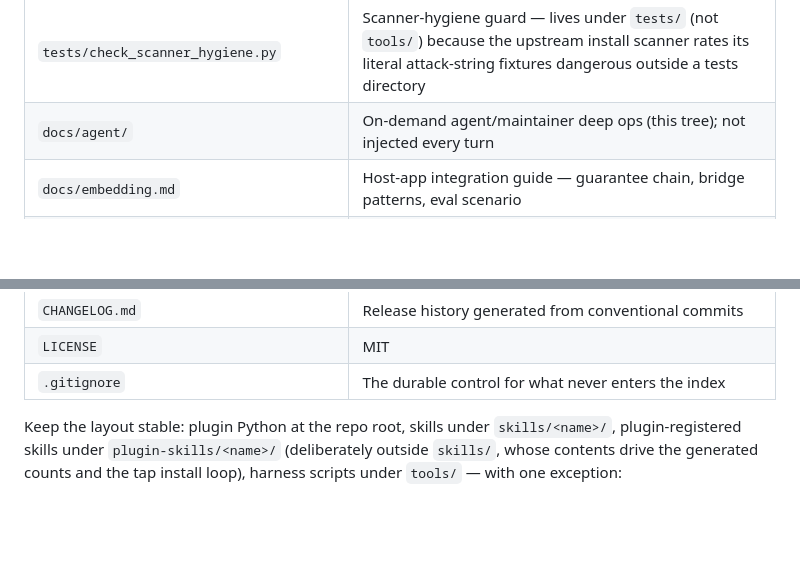
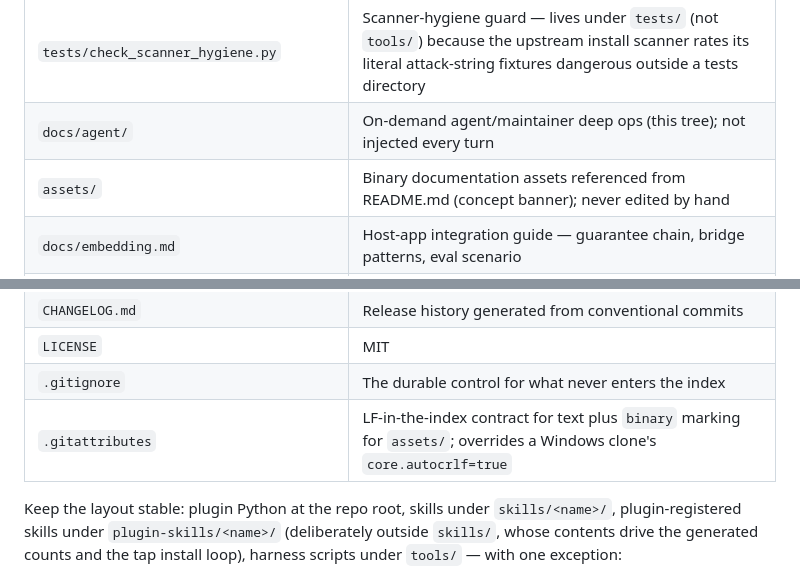
Before and after one commit to thecreativenick/hermes-guide, a Markdown page: docs/agent/layout.md, 2 parts joined by grey strips. GitHub-like rendering; blank space fills up the shorter version.

Commit message:
chore(repo): pin LF line endings, add README concept banner (#277)
.gitattributes makes the index LF unconditionally (* text=auto eol=lf), keeps
.sh LF for the host-pressure probe, CRLF for Windows script types, and marks
assets/ binaries so the banner never gets diffed or EOL-converted.

Verified with git ls-files --eol: every tracked text file is already i/lf, so
no renormalization is needed (and git add --renormalize would be a no-op
regression risk, not a fix).

docs/agent/layout.md documents the two new tracked top-level paths, as
tools/test_skill_counts.py requires.

```diff
--- a/docs/agent/layout.md
+++ b/docs/agent/layout.md
@@ -24,6 +24,7 @@ tracked top-level path and every `.github/` file.
 | `tools/pr_metadata_labels.py` | PR label/priority parser shared by the labelling workflows |
 | `tests/check_scanner_hygiene.py` | Scanner-hygiene guard — lives under `tests/` (not `tools/`) because the upstream install scanner rates its literal attack-string fixtures dangerous outside a tests directory |
 | `docs/agent/` | On-demand agent/maintainer deep ops (this tree); not injected every turn |
+| `assets/` | Binary documentation assets referenced from README.md (concept banner); never edited by hand |
 | `docs/embedding.md` | Host-app integration guide — guarantee chain, bridge patterns, eval scenario |
 | `.github/workflows/reusable-ci.yml` | The CI body: ubuntu+windows × Python 3.11/3.12 matrix, all gates |
 | `.github/workflows/ci.yml` | Thin caller that triggers `reusable-ci.yml` and passes it `base-ref` / `run-full-gate` |
@@ -47,6 +48,7 @@ tracked top-level path and every `.github/` file.
 | `CHANGELOG.md` | Release history generated from conventional commits |
 | `LICENSE` | MIT |
 | `.gitignore` | The durable control for what never enters the index |
+| `.gitattributes` | LF-in-the-index contract for text plus `binary` marking for `assets/`; overrides a Windows clone's `core.autocrlf=true` |
 
 Keep the layout stable: plugin Python at the repo root, skills under
 `skills/<name>/`, plugin-registered skills under `plugin-skills/<name>/`
```
Also changed, not shown: README.md (+2 -0 lines), assets/concept-a-dual-line-v2b.jpg (added), 1 other file.
